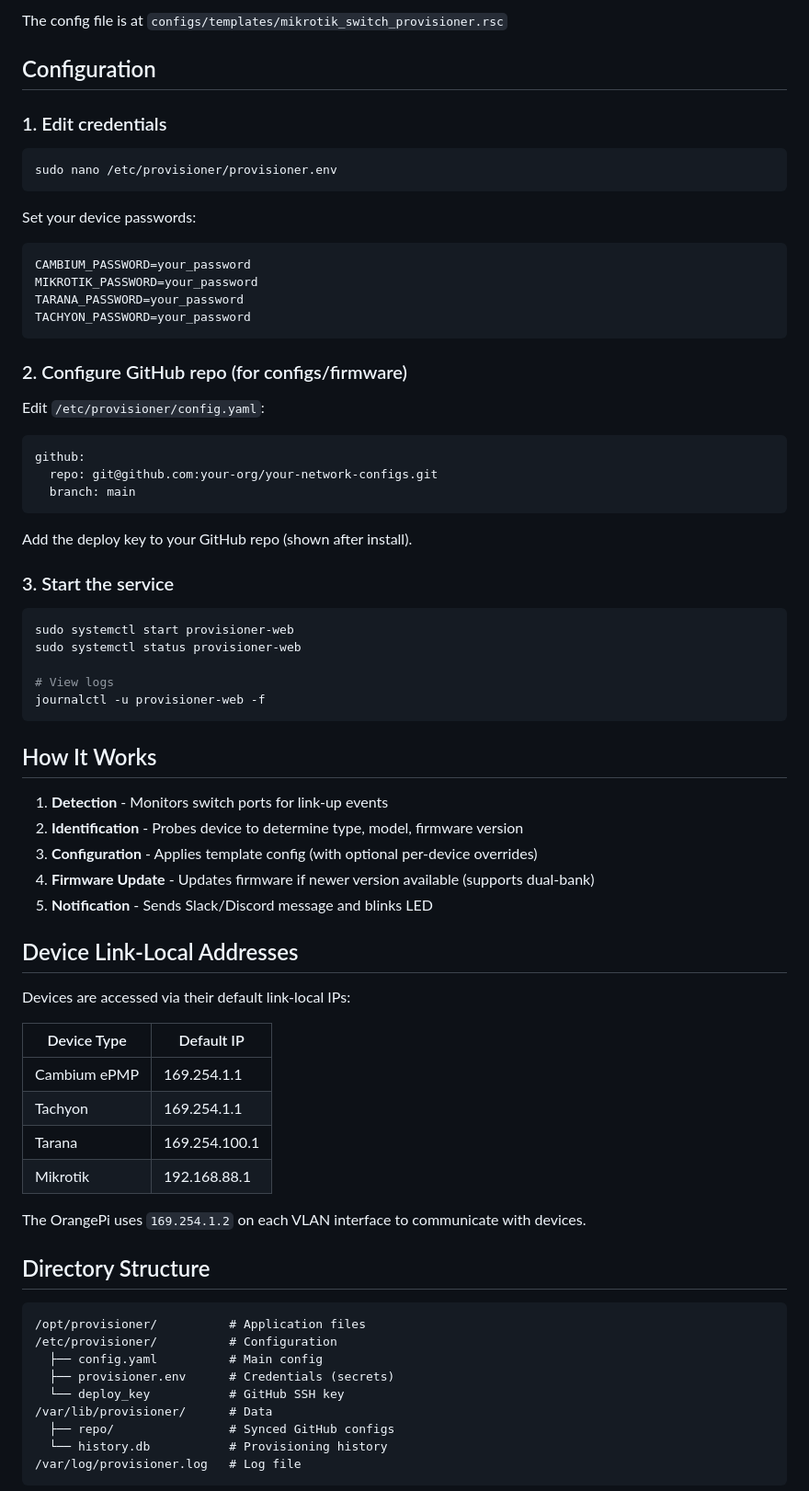
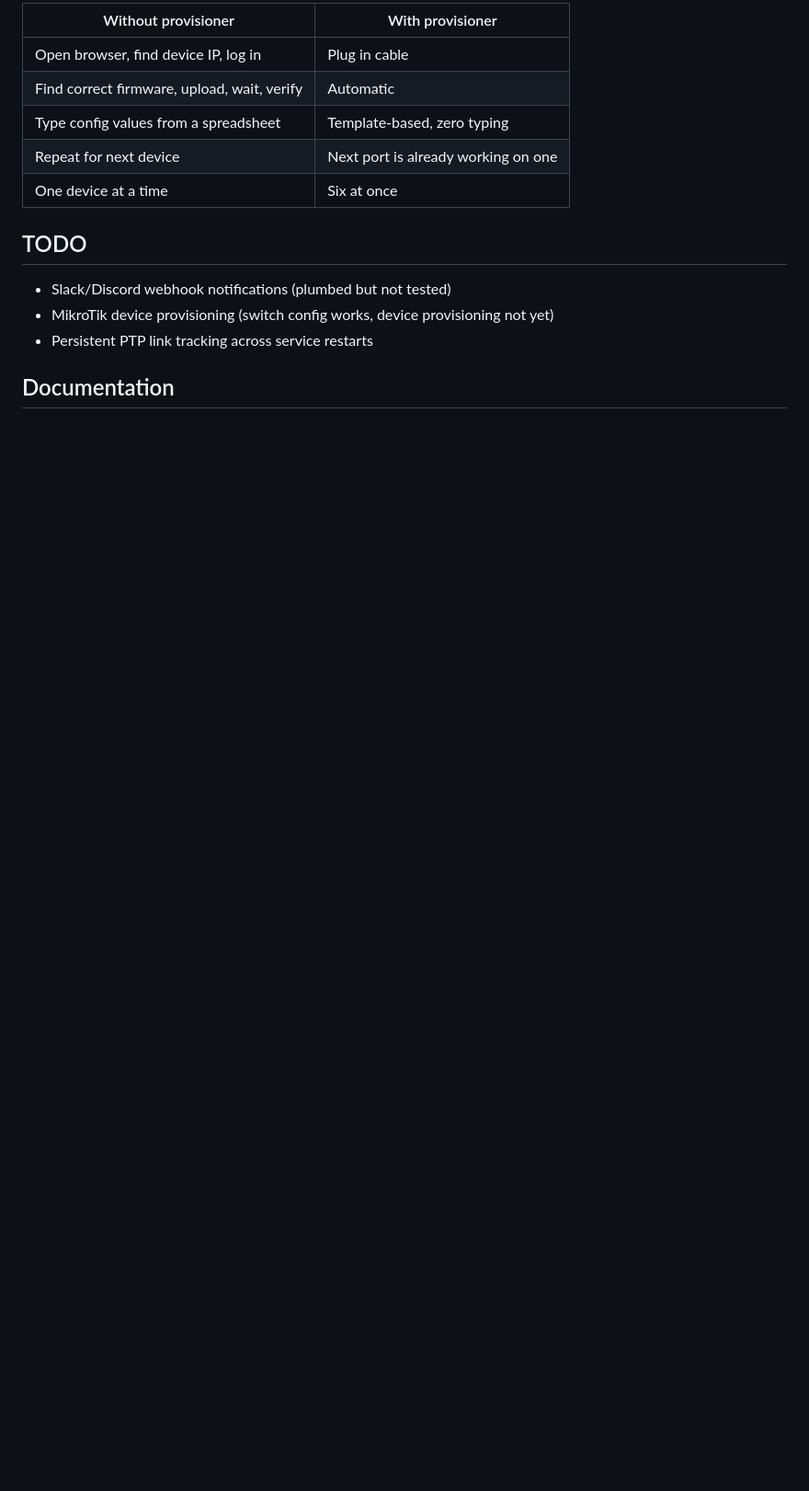
Before and after one commit to isolson/equipment-provisioner, a Markdown page: README.md, the part around one of its changes. Shown at 92% size. GitHub-like rendering; blank space fills up the shorter version.

````diff
--- a/README.md
+++ b/README.md
@@ -56,75 +65,17 @@ Or upload via Winbox: Files → Upload → Terminal → `/import mikrotik_switch
 
-The config file is at `configs/templates/mikrotik_switch_provisioner.rsc`
+| Without provisioner | With provisioner |
+|---------------------|-----------------|
+| Open browser, find device IP, log in | Plug in cable |
+| Find correct firmware, upload, wait, verify | Automatic |
+| Type config values from a spreadsheet | Template-based, zero typing |
+| Repeat for next device | Next port is already working on one |
+| One device at a time | Six at once |
 
-## Configuration
+## TODO
 
-### 1. Edit credentials
+- Slack/Discord webhook notifications (plumbed but not tested)
+- MikroTik device provisioning (switch config works, device provisioning not yet)
+- Persistent PTP link tracking across service restarts
 
-```bash
-sudo nano /etc/provisioner/provisioner.env
-```
+## Documentation
 
-Set your device passwords:
-```
-CAMBIUM_PASSWORD=your_password
-MIKROTIK_PASSWORD=your_password
-TARANA_PASSWORD=your_password
-TACHYON_PASSWORD=your_password
-```
-
-### 2. Configure GitHub repo (for configs/firmware)
-
-Edit `/etc/provisioner/config.yaml`:
-```yaml
-github:
-  repo: git@github.com:your-org/your-network-configs.git
-  branch: main
-```
-
-Add the deploy key to your GitHub repo (shown after install).
-
-### 3. Start the service
-
-```bash
-sudo systemctl start provisioner-web
-sudo systemctl status provisioner-web
-
-# View logs
-journalctl -u provisioner-web -f
-```
-
-## How It Works
-
-1. **Detection** - Monitors switch ports for link-up events
-2. **Identification** - Probes device to determine type, model, firmware version
-3. **Configuration** - Applies template config (with optional per-device overrides)
-4. **Firmware Update** - Updates firmware if newer version available (supports dual-bank)
-5. **Notification** - Sends Slack/Discord message and blinks LED
-
-## Device Link-Local Addresses
-
-Devices are accessed via their default link-local IPs:
-
-| Device Type | Default IP |
-|-------------|------------|
-| Cambium ePMP | 169.254.1.1 |
-| Tachyon | 169.254.1.1 |
-| Tarana | 169.254.100.1 |
-| Mikrotik | 192.168.88.1 |
-
-The OrangePi uses `169.254.1.2` on each VLAN interface to communicate with devices.
-
-## Directory Structure
-
-```
-/opt/provisioner/          # Application files
-/etc/provisioner/          # Configuration
-  ├── config.yaml          # Main config
-  ├── provisioner.env      # Credentials (secrets)
-  └── deploy_key           # GitHub SSH key
-/var/lib/provisioner/      # Data
-  ├── repo/                # Synced GitHub configs
-  └── history.db           # Provisioning history
-/var/log/provisioner.log   # Log file
-```
-
````
Also changed, not shown: other parts of README.md (+46 -212 lines).
